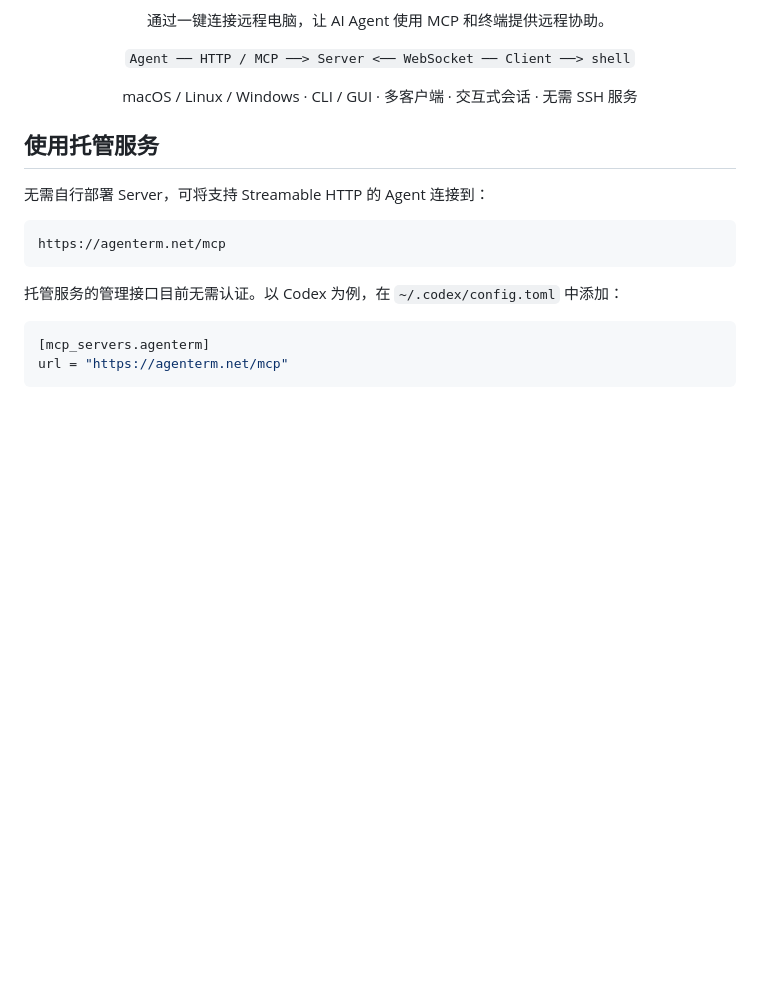
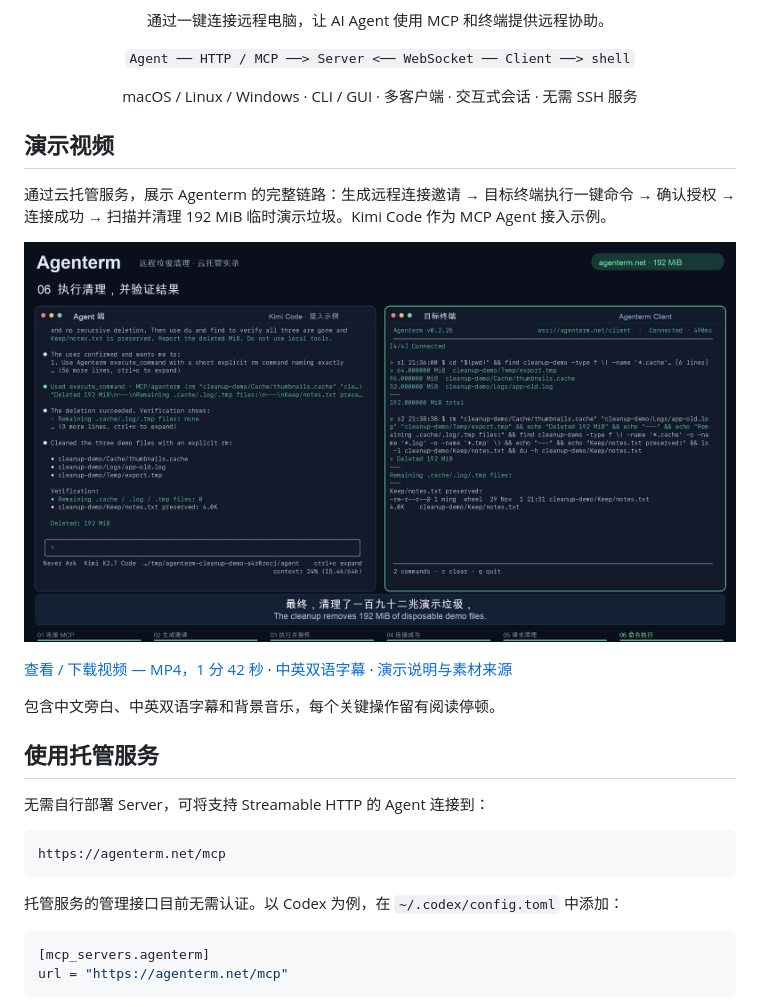
Before and after one commit to Heming9/agenterm, a Markdown page: README.zh-CN.md, the part around the change. Rendered like a GitHub page; pictures changed too: docs/demo/poster.png (added); blank space fills up the shorter version.

Commit message:
docs: publish narrated cloud cleanup demo

```diff
--- a/README.zh-CN.md
+++ b/README.zh-CN.md
@@ -7,6 +7,16 @@
   <p><code>Agent ── HTTP / MCP ──&gt; Server &lt;── WebSocket ── Client ──&gt; shell</code></p>
   <p>macOS / Linux / Windows · CLI / GUI · 多客户端 · 交互式会话 · 无需 SSH 服务</p>
 </div>
+
+## 演示视频
+
+通过云托管服务，展示 Agenterm 的完整链路：生成远程连接邀请 → 目标终端执行一键命令 → 确认授权 → 连接成功 → 扫描并清理 192 MiB 临时演示垃圾。Kimi Code 作为 MCP Agent 接入示例。
+
+[![Agenterm 云托管演示：生成邀请、授权连接与远程清理](docs/demo/poster.png)](docs/demo/agenterm-cleanup.mp4)
+
+[查看 / 下载视频 — MP4，1 分 42 秒](docs/demo/agenterm-cleanup.mp4) · [中英双语字幕](docs/demo/subtitles.zh-en.srt) · [演示说明与素材来源](docs/demo/README.md)
+
+包含中文旁白、中英双语字幕和背景音乐，每个关键操作留有阅读停顿。
 
 ## 使用托管服务
 
```
Also changed, not shown: README.md (+10 -0 lines), docs/demo/README.md (added, +27 -0 lines), 3 other files.
